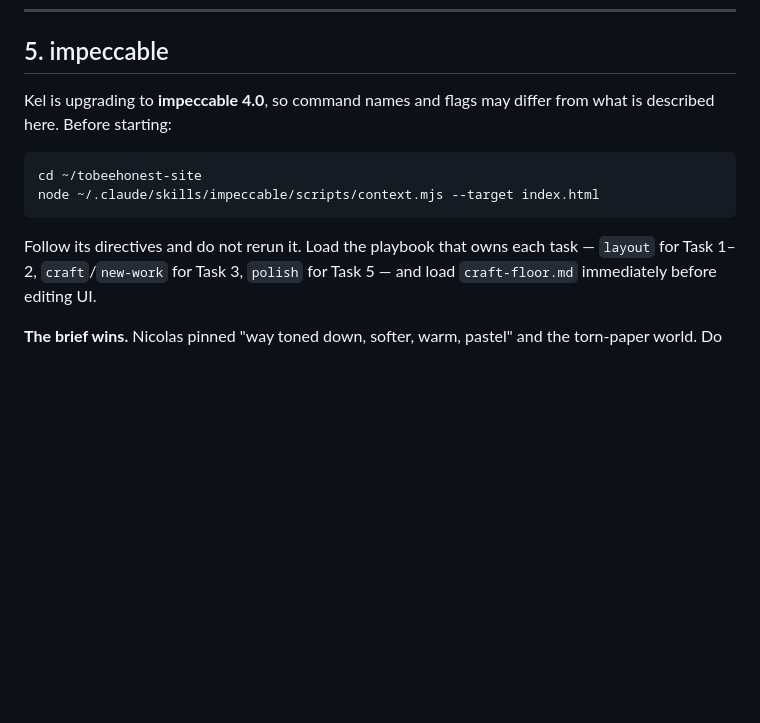
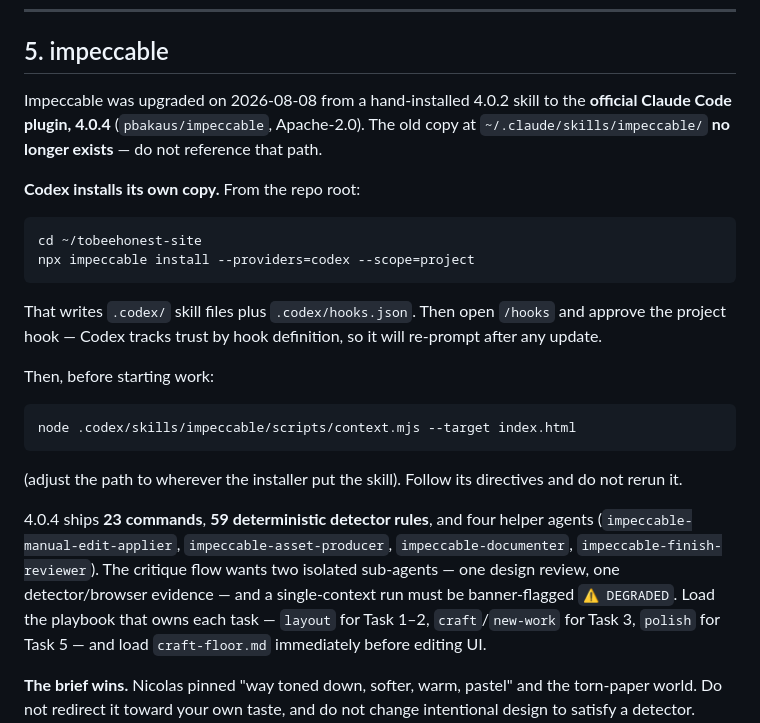
Before and after one commit to max-strong-1/tobeehonest-site, a Markdown page: docs/CODEX-HANDOFF-2026-08-08.md, the part around the change. Rendered like a GitHub page; blank space fills up the shorter version.

Commit message:
Handoff: impeccable is now the 4.0.4 plugin, old skill path removed

````diff
--- a/docs/CODEX-HANDOFF-2026-08-08.md
+++ b/docs/CODEX-HANDOFF-2026-08-08.md
@@ -218,15 +218,34 @@ tiers and only leaves the site from the cover.
 
 ## 5. impeccable
 
-Kel is upgrading to **impeccable 4.0**, so command names and flags may differ from what is
-described here. Before starting:
+Impeccable was upgraded on 2026-08-08 from a hand-installed 4.0.2 skill to the **official
+Claude Code plugin, 4.0.4** (`pbakaus/impeccable`, Apache-2.0). The old copy at
+`~/.claude/skills/impeccable/` **no longer exists** — do not reference that path.
+
+**Codex installs its own copy.** From the repo root:
 
 ```bash
 cd ~/tobeehonest-site
-node ~/.claude/skills/impeccable/scripts/context.mjs --target index.html
+npx impeccable install --providers=codex --scope=project
 ```
 
-Follow its directives and do not rerun it. Load the playbook that owns each task — `layout` for
+That writes `.codex/` skill files plus `.codex/hooks.json`. Then open `/hooks` and approve the
+project hook — Codex tracks trust by hook definition, so it will re-prompt after any update.
+
+Then, before starting work:
+
+```bash
+node .codex/skills/impeccable/scripts/context.mjs --target index.html
+```
+
+(adjust the path to wherever the installer put the skill). Follow its directives and do not
+rerun it.
+
+4.0.4 ships **23 commands**, **59 deterministic detector rules**, and four helper agents
+(`impeccable-manual-edit-applier`, `impeccable-asset-producer`, `impeccable-documenter`,
+`impeccable-finish-reviewer`). The critique flow wants two isolated sub-agents — one design
+review, one detector/browser evidence — and a single-context run must be banner-flagged
+`⚠️ DEGRADED`. Load the playbook that owns each task — `layout` for
 Task 1–2, `craft`/`new-work` for Task 3, `polish` for Task 5 — and load `craft-floor.md`
 immediately before editing UI.
 
````
